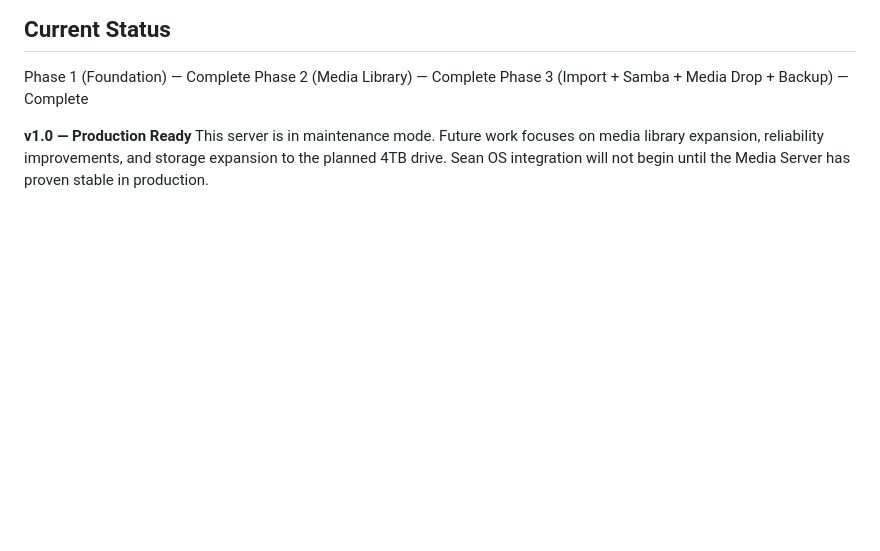
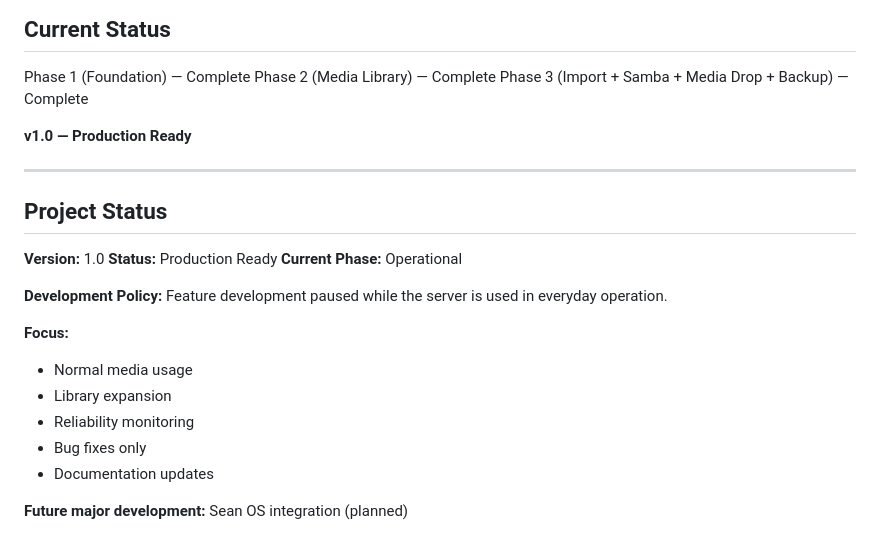
Before and after one commit to Doggo215/Sean-Media-Server, a Markdown page: README.md, the part around the change. GitHub-like rendering; blank space fills up the shorter version.

Commit message:
docs: update project status — operational phase
Version 1.0, Production Ready. Feature development paused while
the server is used in everyday operation. Focus: media usage,
library expansion, reliability monitoring, bug fixes, and docs.
Sean OS integration planned for future major development.

Co-Authored-By: Claude Sonnet 4.6 <noreply@anthropic.com>

```diff
--- a/README.md
+++ b/README.md
@@ -123,6 +123,24 @@ Phase 2 (Media Library) — Complete
 Phase 3 (Import + Samba + Media Drop + Backup) — Complete
 
 **v1.0 — Production Ready**
-This server is in maintenance mode. Future work focuses on media library expansion,
-reliability improvements, and storage expansion to the planned 4TB drive.
-Sean OS integration will not begin until the Media Server has proven stable in production.
+
+---
+
+## Project Status
+
+**Version:** 1.0
+**Status:** Production Ready
+**Current Phase:** Operational
+
+**Development Policy:**
+Feature development paused while the server is used in everyday operation.
+
+**Focus:**
+- Normal media usage
+- Library expansion
+- Reliability monitoring
+- Bug fixes only
+- Documentation updates
+
+**Future major development:**
+Sean OS integration (planned)
```
